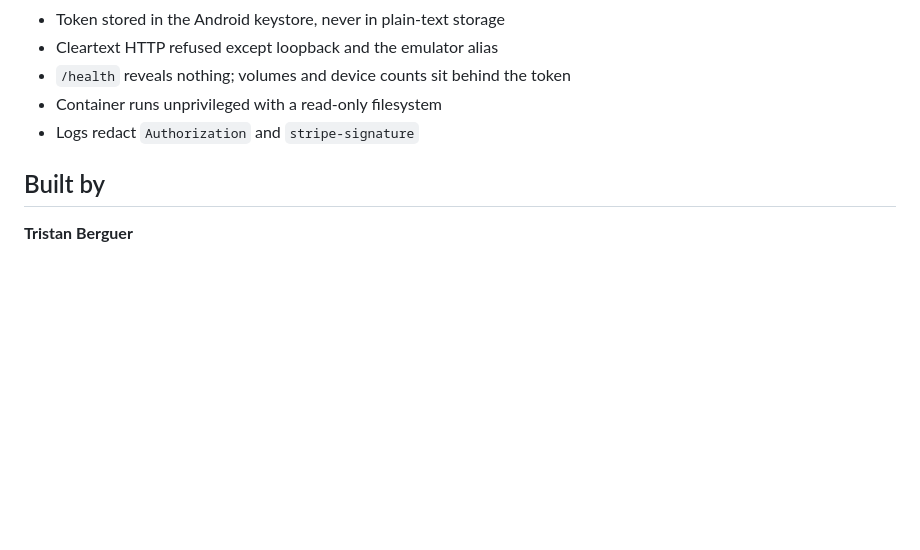
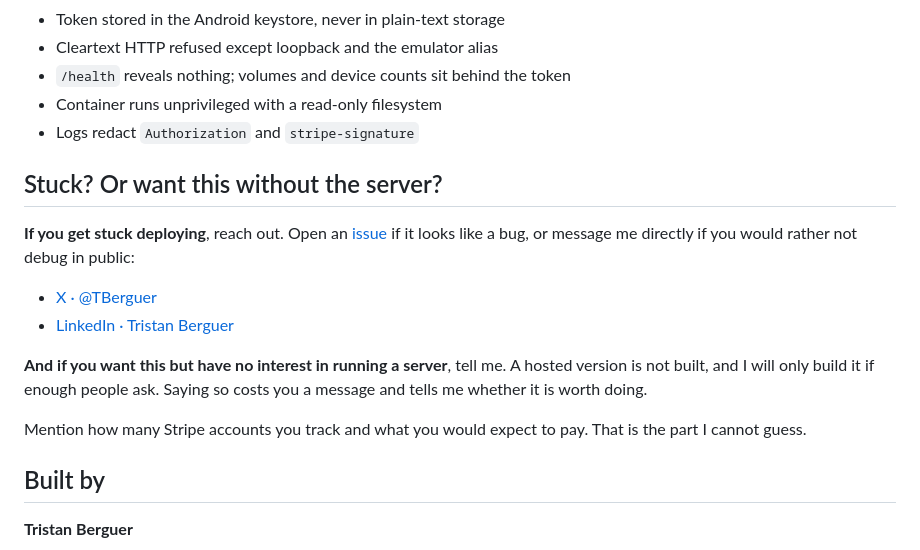
Before and after one commit to minipouce/private-mrr, a Markdown page: README.md, the part around the change. Drawn GitHub-style; blank space fills up the shorter version.

```diff
--- a/README.md
+++ b/README.md
@@ -364,6 +364,22 @@ Pull requests welcome if that trade-off works for you.
 - Container runs unprivileged with a read-only filesystem
 - Logs redact `Authorization` and `stripe-signature`
 
+## Stuck? Or want this without the server?
+
+**If you get stuck deploying**, reach out. Open an
+[issue](https://github.com/minipouce/private-mrr/issues) if it looks like a bug,
+or message me directly if you would rather not debug in public:
+
+- [X · @TBerguer](https://x.com/TBerguer)
+- [LinkedIn · Tristan Berguer](https://www.linkedin.com/in/tristanberguer/)
+
+**And if you want this but have no interest in running a server**, tell me. A
+hosted version is not built, and I will only build it if enough people ask.
+Saying so costs you a message and tells me whether it is worth doing.
+
+Mention how many Stripe accounts you track and what you would expect to pay.
+That is the part I cannot guess.
+
 ## Built by
 
 **Tristan Berguer**
```
Also changed, not shown: SETUP-WITH-AI.md (+19 -19 lines).
